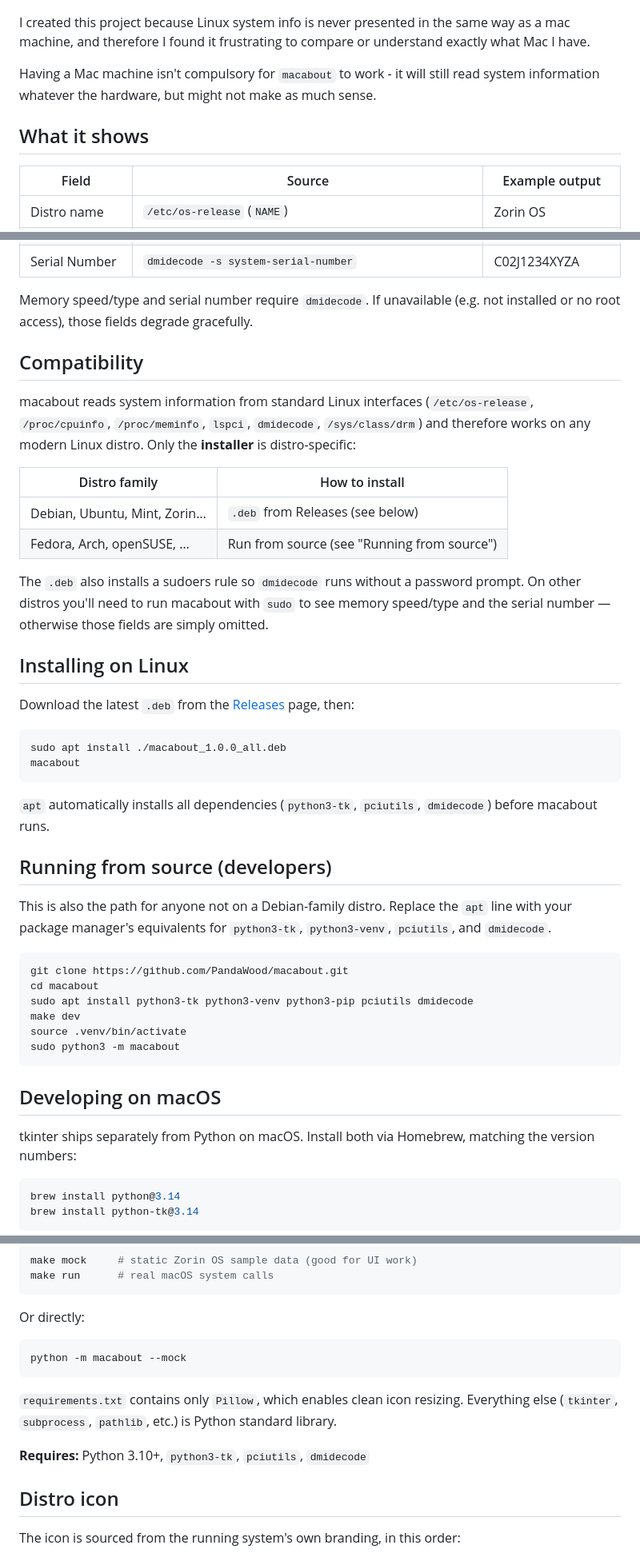
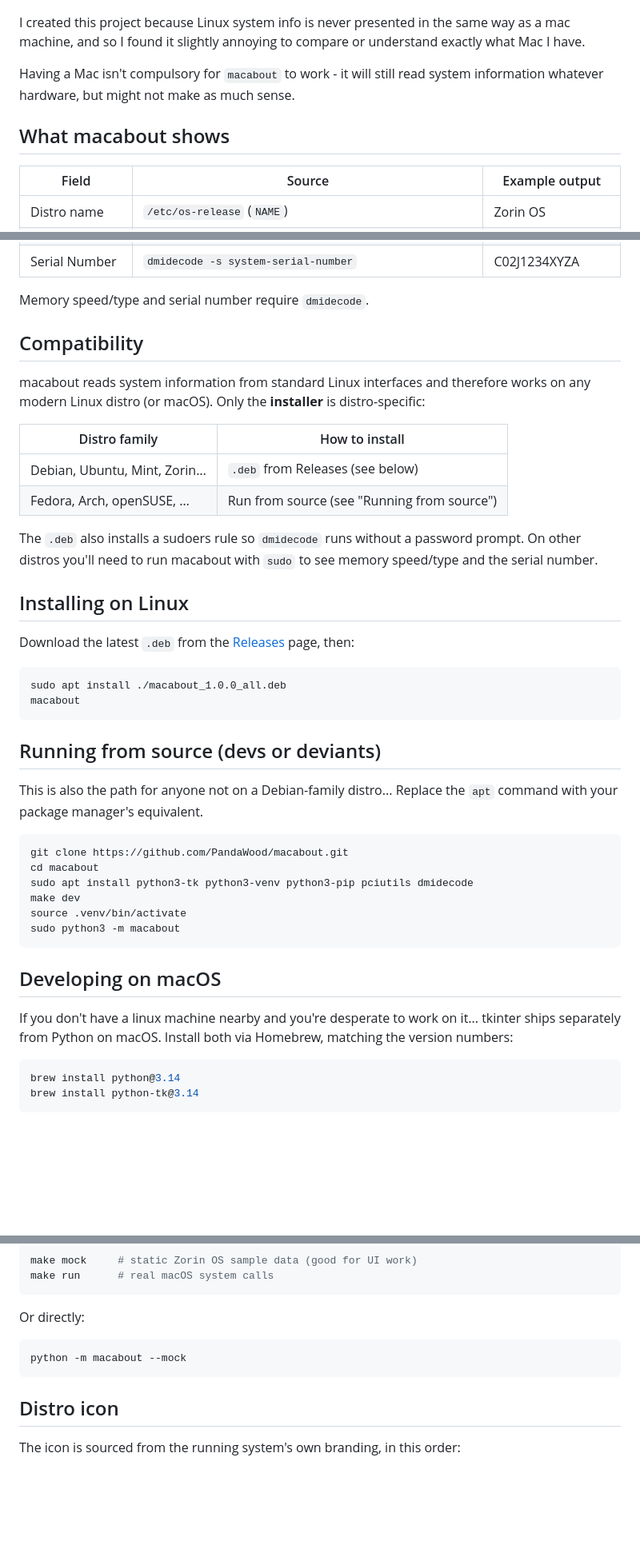
Before and after one commit to PandaWood/macabout, a Markdown page: README.md, 3 parts joined by grey strips. Shown at 80% size. Rendered like a GitHub page; blank space fills up the shorter version.

Commit message:
readme > concisorize

````diff
--- a/README.md
+++ b/README.md
@@ -6,11 +6,11 @@ If you're on a re-purposed Mac and need to see a simple system summary, this mak
 
 ![macabout screenshot](img/about-this-mac-dark.png)
 
-I created this project because Linux system info is never presented in the same way as a mac machine, and therefore I found it frustrating to compare or understand exactly what Mac I have.
+I created this project because Linux system info is never presented in the same way as a mac machine, and so I found it slightly annoying to compare or understand exactly what Mac I have.
 
-Having a Mac machine isn't compulsory for `macabout` to work - it will still read system information whatever the hardware, but might not make as much sense.
+Having a Mac isn't compulsory for `macabout` to work - it will still read system information whatever hardware, but might not make as much sense.
 
-## What it shows
+## What macabout shows
 
 | Field | Source | Example output |
 |---|---|---|
@@ -24,18 +24,18 @@ Having a Mac machine isn't compulsory for `macabout` to work - it will still rea
 | Graphics | `lspci -nn` PCI ID → bundled `gpu_lookup.json`; falls back to parsed `lspci` name + AMD sysfs VRAM | Radeon Pro Vega 56 8 GB |
 | Serial Number | `dmidecode -s system-serial-number` | C02J1234XYZA |
 
-Memory speed/type and serial number require `dmidecode`. If unavailable (e.g. not installed or no root access), those fields degrade gracefully.
+Memory speed/type and serial number require `dmidecode`.
 
 ## Compatibility
 
-macabout reads system information from standard Linux interfaces (`/etc/os-release`, `/proc/cpuinfo`, `/proc/meminfo`, `lspci`, `dmidecode`, `/sys/class/drm`) and therefore works on any modern Linux distro. Only the **installer** is distro-specific:
+macabout reads system information from standard Linux interfaces and therefore works on any modern Linux distro (or macOS). Only the **installer** is distro-specific:
 
 | Distro family                | How to install                               |
 |------------------------------|----------------------------------------------|
 | Debian, Ubuntu, Mint, Zorin… | `.deb` from Releases (see below)             |
 | Fedora, Arch, openSUSE, …    | Run from source (see "Running from source") |
 
-The `.deb` also installs a sudoers rule so `dmidecode` runs without a password prompt. On other distros you'll need to run macabout with `sudo` to see memory speed/type and the serial number — otherwise those fields are simply omitted.
+The `.deb` also installs a sudoers rule so `dmidecode` runs without a password prompt. On other distros you'll need to run macabout with `sudo` to see memory speed/type and the serial number.
 
 ## Installing on Linux
 
@@ -46,11 +46,9 @@ sudo apt install ./macabout_1.0.0_all.deb
 macabout
 ```
 
-`apt` automatically installs all dependencies (`python3-tk`, `pciutils`, `dmidecode`) before macabout runs.
+## Running from source (devs or deviants)
 
-## Running from source (developers)
-
-This is also the path for anyone not on a Debian-family distro. Replace the `apt` line with your package manager's equivalents for `python3-tk`, `python3-venv`, `pciutils`, and `dmidecode`.
+This is also the path for anyone not on a Debian-family distro... Replace the `apt` command with your package manager's equivalent.
 
 ```bash
 git clone https://github.com/PandaWood/macabout.git
@@ -63,6 +61,7 @@ sudo python3 -m macabout
 
 ## Developing on macOS
 
+If you don't have a linux machine nearby and you're desperate to work on it...
 tkinter ships separately from Python on macOS. Install both via Homebrew, matching the version numbers:
 
 ```bash
@@ -90,10 +89,6 @@ Or directly:
 python -m macabout --mock
 ```
 
-`requirements.txt` contains only `Pillow`, which enables clean icon resizing. Everything else (`tkinter`, `subprocess`, `pathlib`, etc.) is Python standard library.
-
-**Requires:** Python 3.10+, `python3-tk`, `pciutils`, `dmidecode`
-
 ## Distro icon
 
 The icon is sourced from the running system's own branding, in this order:
````
